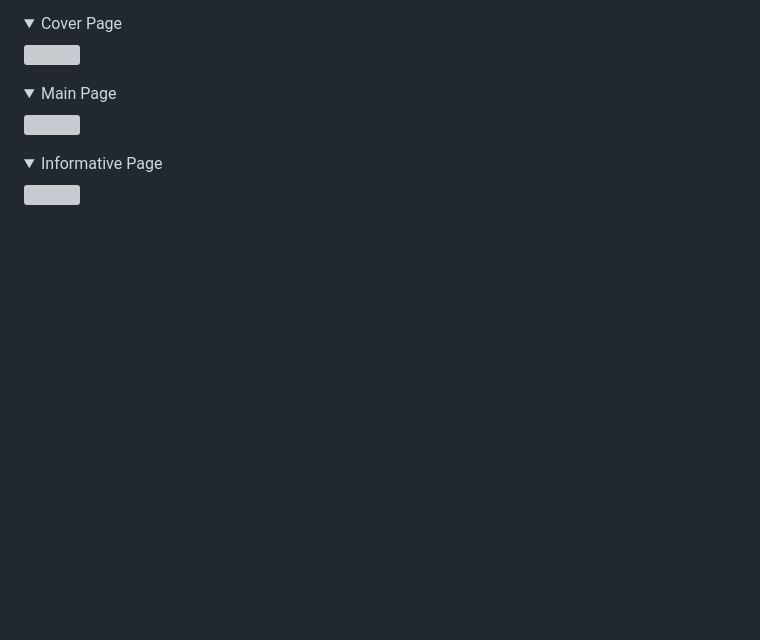
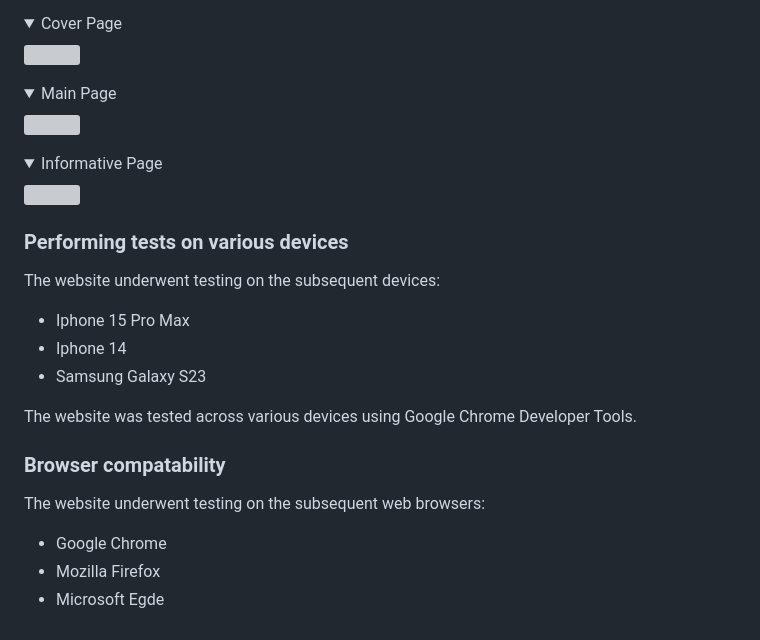
Before and after one commit to MarioLFB/P2CodeInstitute, a Markdown page: README.md, the part around the change. Drawn GitHub-style; folded sections open; blank space fills up the shorter version; grey boxes are pictures that could not be loaded.

Commit message:
Add device and browser testing information

```diff
--- a/README.md
+++ b/README.md
@@ -270,3 +270,17 @@ The Lighthouse report is utilized to evaluate web page performance, and all test
 <details><summary>Informative Page</summary>
 <img src="docs\tests\lighthouse_informativepage.png">
 </details>
+
+### Performing tests on various devices
+The website underwent testing on the subsequent devices:
+- Iphone 15 Pro Max
+- Iphone 14
+- Samsung Galaxy S23
+
+The website was tested across various devices using Google Chrome Developer Tools.
+
+### Browser compatability
+The website underwent testing on the subsequent web browsers:
+- Google Chrome
+- Mozilla Firefox
+- Microsoft Egde
```
